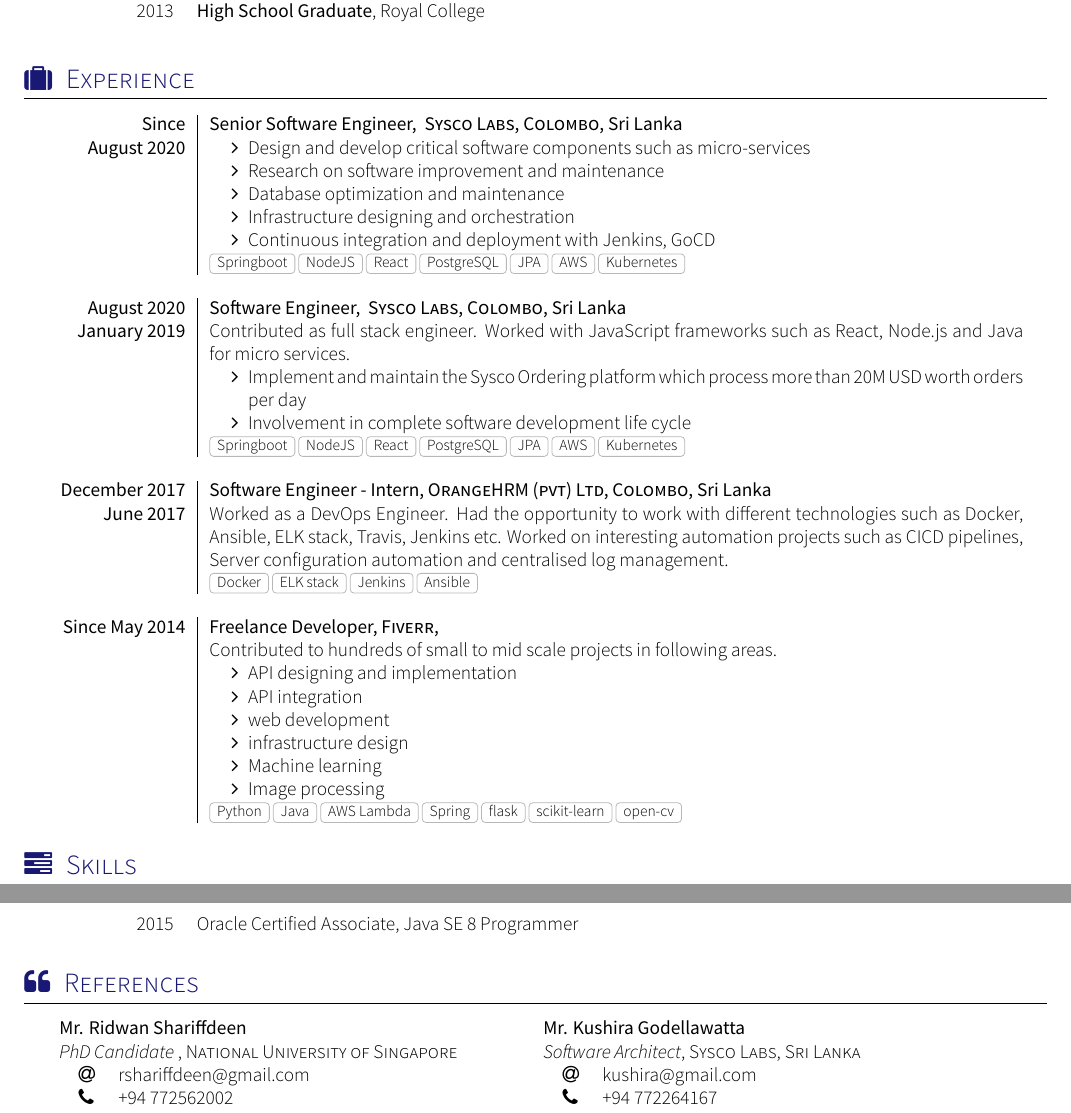
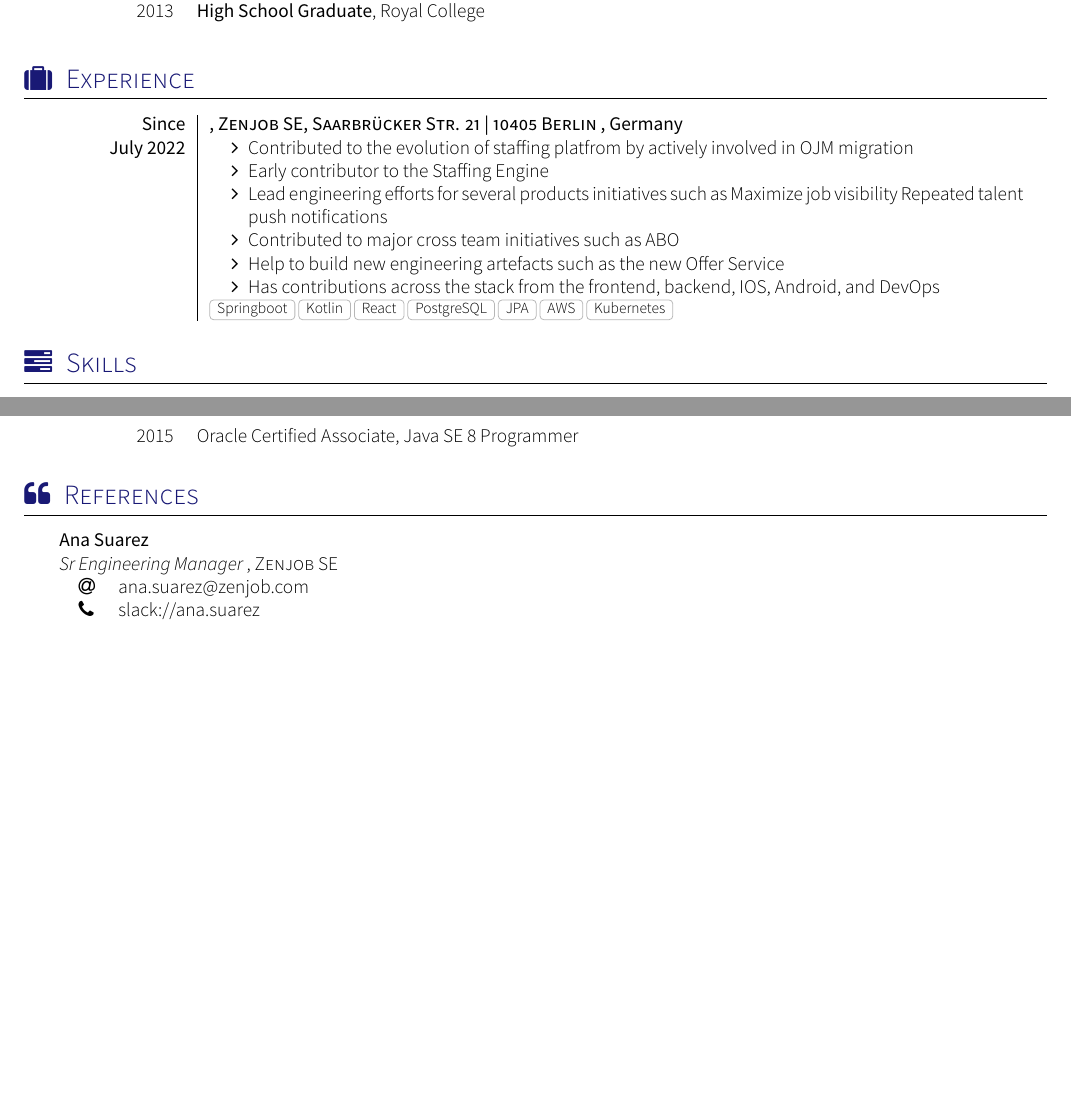
Before and after one commit to Thulana/My-CV, a LaTeX CV (cv.tex, which reads section_experience.tex, section_references.tex): two parts of pages 1 and 2 of 2, joined at a grey line, cut so that both start at the same text, the shorter picture padded with empty space. Compiled offline with XeLaTeX; a missing font is replaced by an installed copy or a similar font.

Commit message:
feat(cv): new staffing cv

```diff
--- a/section_experience.tex
+++ b/section_experience.tex
@@ -5,51 +5,17 @@
 %\renewcommand{\labelitemi}{$\bullet$}
 \begin{experiences}
   \experience
-    {Since}   {Senior Software Engineer}{ Sysco Labs, Colombo}{Sri Lanka}
-    {August 2020} {
-                      \begin{itemize}
-                       \item Design and develop critical software components such as micro-services
-                       \item Research on software improvement and maintenance
-                       \item Database optimization and maintenance
-                       \item Infrastructure designing and orchestration
-                        \item Continuous integration and deployment with Jenkins, GoCD
-                      \end{itemize}
-                    }
-                    {Springboot , NodeJS , React , PostgreSQL , JPA , AWS , Kubernetes}
-  \emptySeparator
-  \experience
-    {August 2020} {Software Engineer}{ Sysco Labs, Colombo}{Sri Lanka}
-    {January 2019} {
-                   Contributed as full stack engineer. Worked with JavaScript frameworks
-                    such as React, Node.js and Java for micro services.
-                    \begin{itemize}
-                       \item  Implement and maintain the Sysco Ordering platform which process more than
-                            20M USD worth orders per day
-                       \item Involvement in complete software development life cycle
-                      \end{itemize}
-                    }
-                    {Springboot , NodeJS , React , PostgreSQL , JPA , AWS , Kubernetes}
-  \emptySeparator
-  \experience
-    {December 2017}     {Software Engineer - Intern}{OrangeHRM (pvt) Ltd, Colombo}{Sri Lanka}
-    {June 2017}    {
-                     Worked as a DevOps Engineer. Had the opportunity to work with different technologies such as Docker, Ansible, ELK stack, Travis, Jenkins etc. Worked on interesting automation projects such as CICD pipelines, Server configuration automation and centralised log management.
-                    }
-                    { Docker, ELK stack, Jenkins, Ansible}
-  \emptySeparator
- \experience
-    {Since May 2014}   {Freelance Developer}{Fiverr}{}
-    {}              {
-                      Contributed to hundreds of small to mid scale projects in following areas.
-                      \begin{itemize}
-                      \item API designing and implementation
-                      \item API integration
-                      \item web development
-                      \item infrastructure design
-                      \item Machine learning
-                      \item Image processing
-                      \end{itemize}
-                    }
-                    {Python , Java, AWS Lambda , Spring , flask , scikit-learn , open-cv}
+    {Since} {}{Zenjob SE, Saarbrücker Str. 21 | 10405 Berlin }{Germany}
+    {July 2022} {
+                          \begin{itemize}
+                           \item Contributed to the evolution of staffing platfrom by actively involved in OJM migration
+                           \item Early contributor to the Staffing Engine
+                           \item Lead engineering efforts for several products initiatives such as Maximize job visibility Repeated talent push notifications
+                           \item Contributed to major cross team initiatives such as ABO
+                           \item Help to build new engineering artefacts such as the new Offer Service
+                           \item Has contributions across the stack from the frontend, backend, IOS, Android, and DevOps
+                          \end{itemize}
+                        }
+                        {Springboot , Kotlin , React , PostgreSQL , JPA , AWS , Kubernetes}
 
 \end{experiences}
--- a/section_references.tex
+++ b/section_references.tex
@@ -4,15 +4,9 @@
 \vspace*{0.2cm}
 \begin{referees}
 	\referee
-		{Mr. Ridwan Shariffdeen}
-		{PhD Candidate }
-		{National University of Singapore}
-		{rshariffdeen@gmail.com}
-		{+94 772562002}
-	\referee
-		{Mr. Kushira Godellawatta}
-		{Software Architect}
-		{Sysco Labs, Sri Lanka}
-		{kushira@gmail.com}
-		{+94 772264167}
+		{Ana Suarez}
+		{Sr Engineering Manager }
+		{Zenjob SE}
+		{ana.suarez@zenjob.com}
+		{slack://ana.suarez}
 \end{referees}
```
